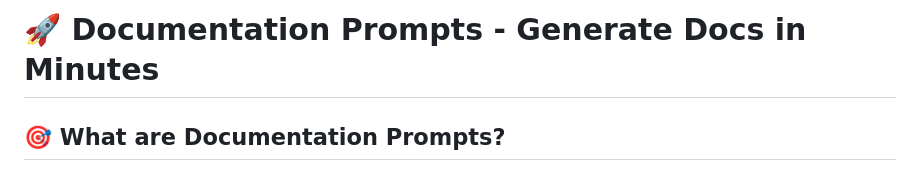
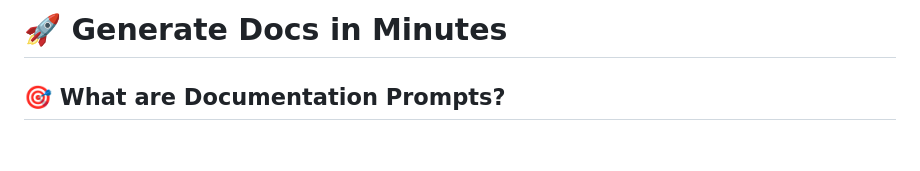
Before and after one commit to riligar/knowledge, a Markdown page: docs/prompts/index.md, the part around the change. Rendered like a GitHub page; blank space fills up the shorter version.

```diff
--- a/docs/prompts/index.md
+++ b/docs/prompts/index.md
@@ -1,4 +1,4 @@
-# 🚀 Documentation Prompts - Generate Docs in Minutes
+# 🚀 Generate Docs in Minutes
 
 ## 🎯 What are Documentation Prompts?
 
```
Also changed, not shown: docs/prompts/senior-technical-writer.md (+1 -1 lines), docs/prompts/technical-documentation-expert.md (+1 -1 lines).
